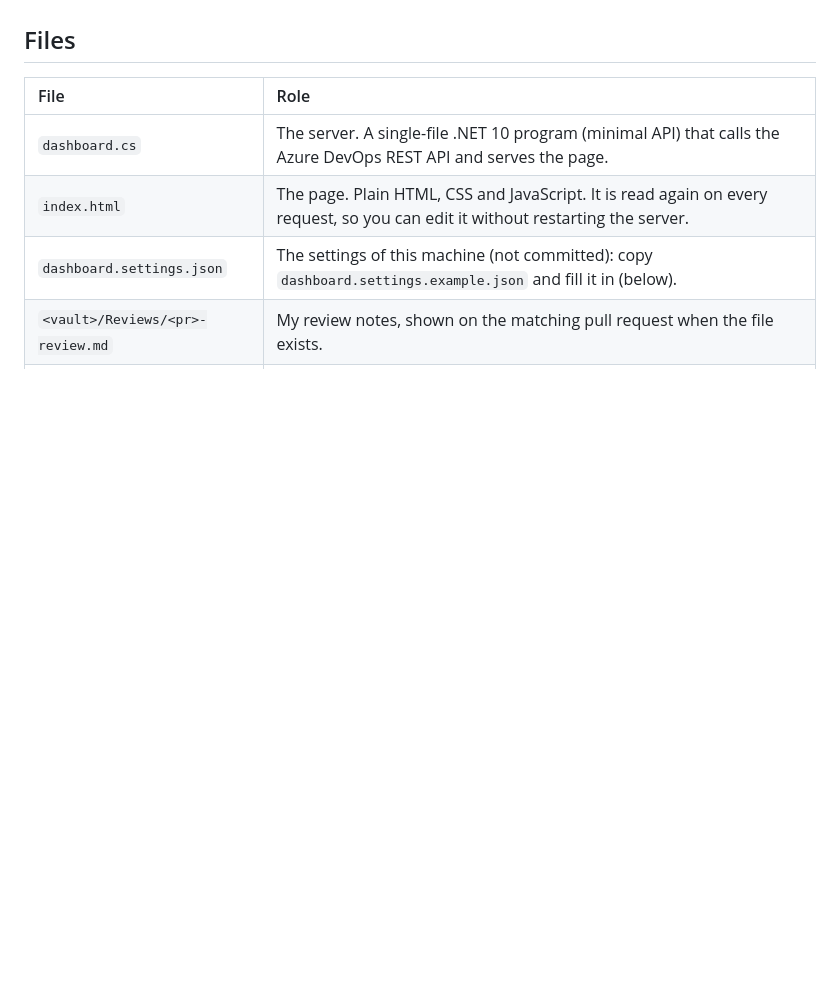
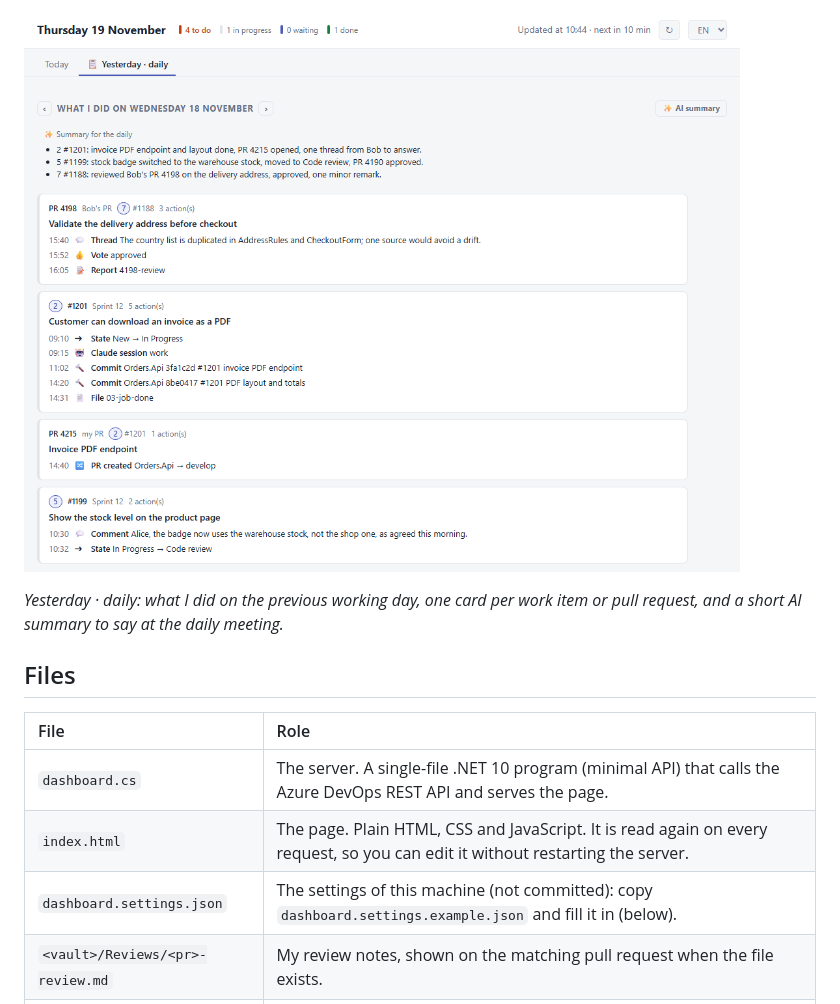
Before and after one commit to kwentinn/MySprintDashboard, a Markdown page: README.md, the part around one of its changes. Rendered like a GitHub page; pictures changed too: docs/daily.png (added); blank space fills up the shorter version.

```diff
--- a/README.md
+++ b/README.md
@@ -5,3 +19,7 @@ and my open PBIs and bugs with their pull requests. Handy for the daily meeting.
+![The daily tab: what I did the previous working day, with a short AI summary](docs/daily.png)
+
+*Yesterday · daily: what I did on the previous working day, one card per work item or pull request, and a short AI
+summary to say at the daily meeting.*
 
 ## Files
 
```
Also changed, not shown: other parts of README.md (+14 -0 lines), docs/pbi-card.png (added), docs/today.png (added).
